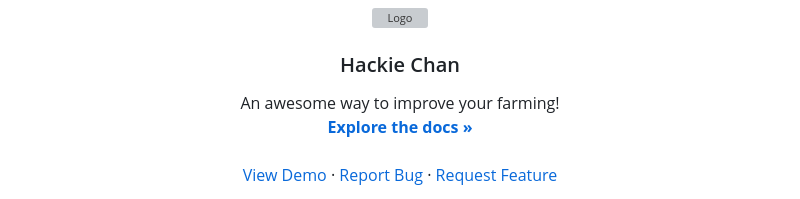
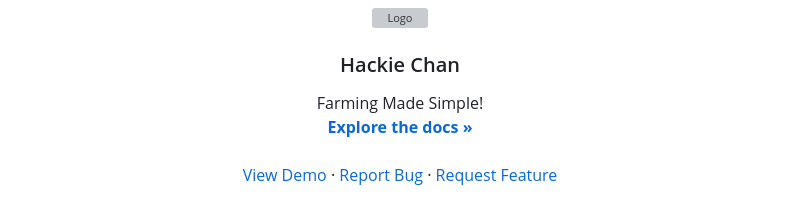
Before and after one commit to UBH-Fall2022/ubh-fall2022-repotemplate-maxence-glt, a Markdown page: README.md, the part around the change. GitHub-like rendering; grey boxes are pictures that could not be loaded.

```diff
--- a/README.md
+++ b/README.md
@@ -31,7 +31,7 @@
   <h3 align="center">Hackie Chan</h3>
 
   <p align="center">
-    An awesome way to improve your farming!
+    Farming Made Simple!
     <br />
     <a href="https://github.com/othneildrew/Best-README-Template"><strong>Explore the docs »</strong></a>
     <br />
```
